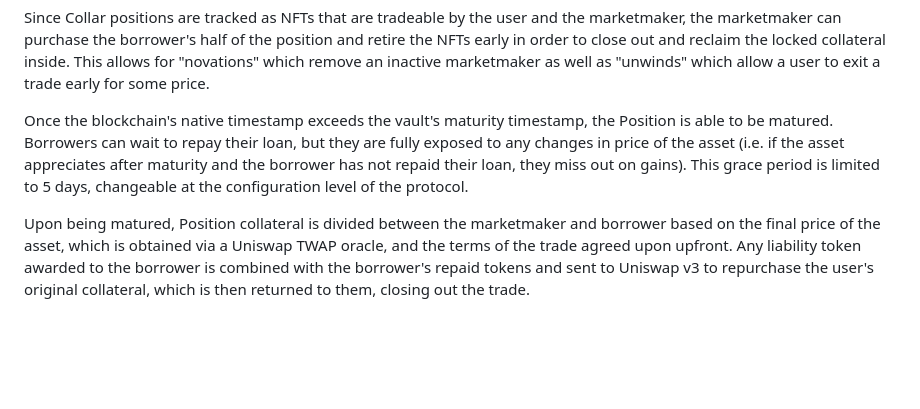
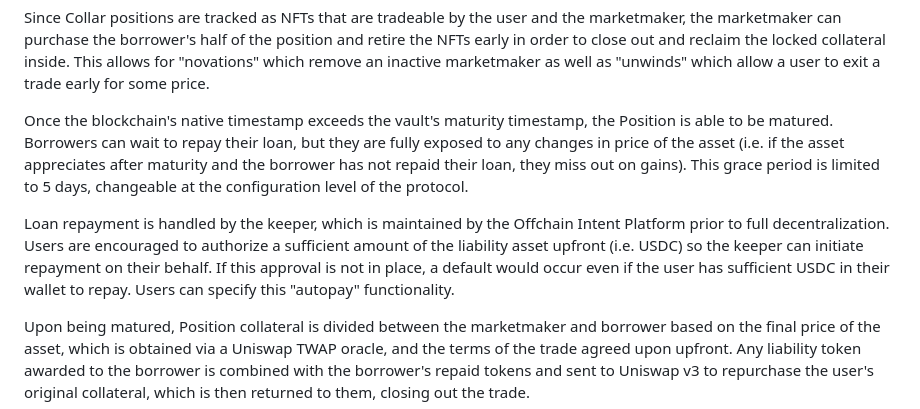
Before and after one commit to CollarNetworks/docs, a Markdown page: Collar Primer/How It Works.md, the part around the change. Rendered like a GitHub page; blank space fills up the shorter version.

```diff
--- a/Collar Primer/How It Works.md
+++ b/Collar Primer/How It Works.md
@@ -49,6 +49,8 @@ Since Collar positions are tracked as NFTs that are tradeable by the user and th
 
 Once the blockchain's native timestamp exceeds the vault's maturity timestamp, the Position is able to be matured. Borrowers can wait to repay their loan, but they are fully exposed to any changes in price of the asset (i.e. if the asset appreciates after maturity and the borrower has not repaid their loan, they miss out on gains). This grace period is limited to 5 days, changeable at the configuration level of the protocol.
 
+Loan repayment is handled by the keeper, which is maintained by the Offchain Intent Platform prior to full decentralization. Users are encouraged to authorize a sufficient amount of the liability asset upfront (i.e. USDC) so the keeper can initiate repayment on their behalf. If this approval is not in place, a default would occur even if the user has sufficient USDC in their wallet to repay. Users can specify this "autopay" functionality.
+
 Upon being matured, Position collateral is divided between the marketmaker and borrower based on the final price of the asset, which is obtained via a Uniswap TWAP oracle, and the terms of the trade agreed upon upfront. Any liability token awarded to the borrower is combined with the borrower's repaid tokens and sent to Uniswap v3 to repurchase the user's original collateral, which is then returned to them, closing out the trade.
 
 !!!
```
Also changed, not shown: Collar Primer/Example Trade.md (+2 -2 lines).
